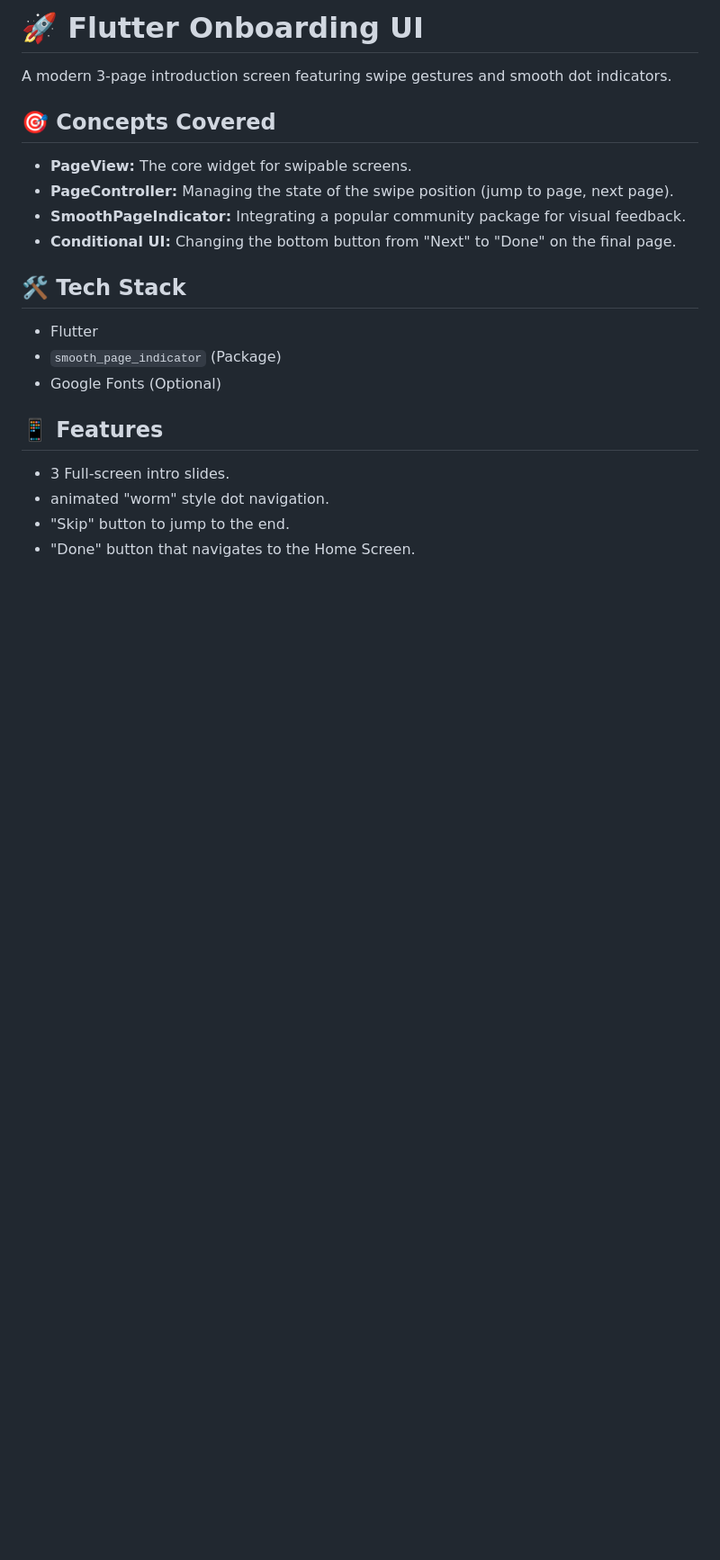
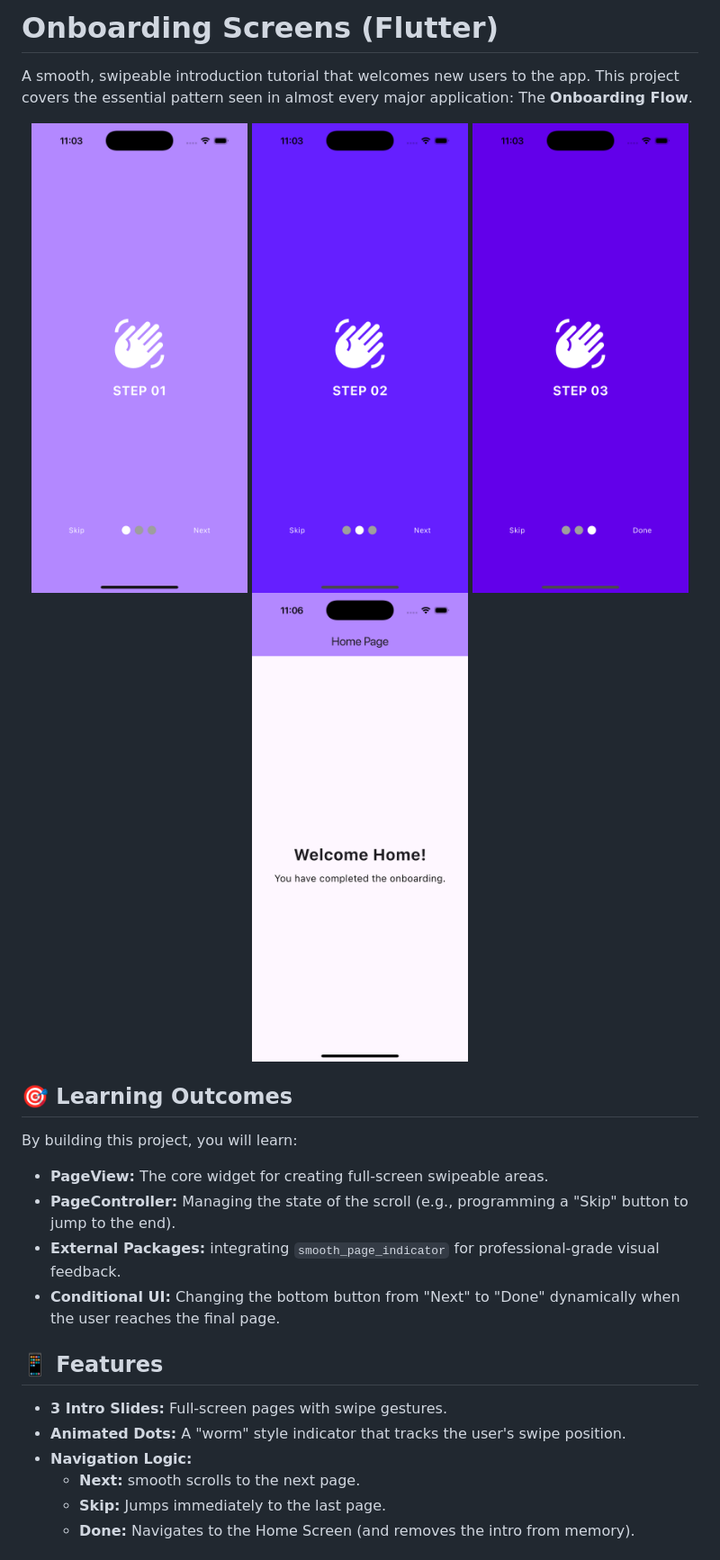
Before and after one commit to thaisangdang/flutter_onboarding_screens_ui, a Markdown page: README.md, the part around the change printed below. Shown: that part at 90% size. Drawn GitHub-style; pictures changed too: screenshot-1.png (added), screenshot-2.png (added), screenshot-3.png (added); blank space fills up the shorter version.

Commit message:
Update colors, readme and screenshots

```diff
--- a/README.md
+++ b/README.md
@@ -1,21 +1,26 @@
-# 🚀 Flutter Onboarding UI
+# Onboarding Screens (Flutter)
 
-A modern 3-page introduction screen featuring swipe gestures and smooth dot indicators.
+A smooth, swipeable introduction tutorial that welcomes new users to the app. This project covers the essential pattern seen in almost every major application: The **Onboarding Flow**.
 
-## 🎯 Concepts Covered
-- **PageView:** The core widget for swipable screens.
-- **PageController:** Managing the state of the swipe position (jump to page, next page).
-- **SmoothPageIndicator:** Integrating a popular community package for visual feedback.
-- **Conditional UI:** Changing the bottom button from "Next" to "Done" on the final page.
+<div align="center" style="display: flex; flex-wrap: wrap; justify-content: center; gap: 16px;">
+  <img src="./screenshot-1.png" width="240">
+  <img src="./screenshot-2.png" width="240">
+  <img src="./screenshot-3.png" width="240">
+  <img src="./screenshot-4.png" width="240">
+</div>
 
-## 🛠️ Tech Stack
-- Flutter
-- `smooth_page_indicator` (Package)
-- Google Fonts (Optional)
+## 🎯 Learning Outcomes
+By building this project, you will learn:
+- **PageView:** The core widget for creating full-screen swipeable areas.
+- **PageController:** Managing the state of the scroll (e.g., programming a "Skip" button to jump to the end).
+- **External Packages:** integrating `smooth_page_indicator` for professional-grade visual feedback.
+- **Conditional UI:** Changing the bottom button from "Next" to "Done" dynamically when the user reaches the final page.
 
 ## 📱 Features
-- 3 Full-screen intro slides.
-- animated "worm" style dot navigation.
-- "Skip" button to jump to the end.
-- "Done" button that navigates to the Home Screen.
+- **3 Intro Slides:** Full-screen pages with swipe gestures.
+- **Animated Dots:** A "worm" style indicator that tracks the user's swipe position.
+- **Navigation Logic:**
+  - **Next:** smooth scrolls to the next page.
+  - **Skip:** Jumps immediately to the last page.
+  - **Done:** Navigates to the Home Screen (and removes the intro from memory).
 
```
Also changed, not shown: other parts of README.md (+28 -4 lines), 5 other files.
